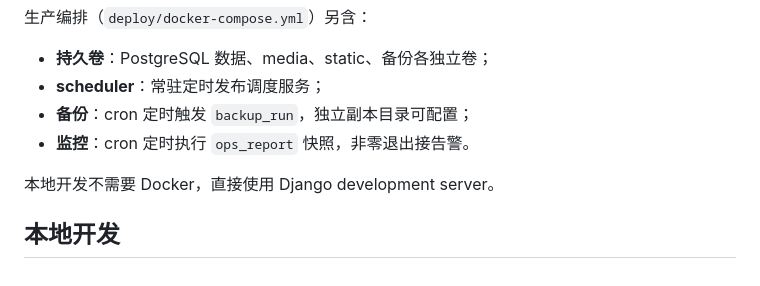
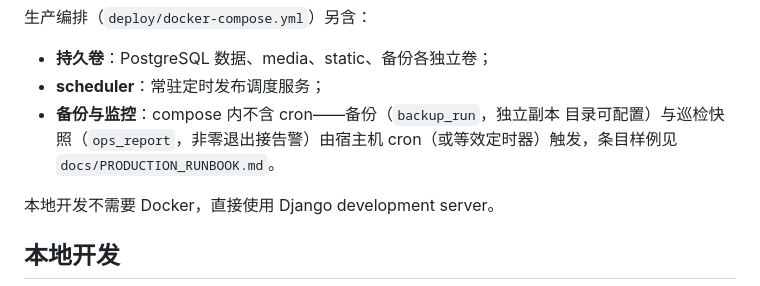
Before and after one commit to luehunnie/peiligo, a Markdown page: README.md, the part around the change. Rendered like a GitHub page.

Commit message:
docs(L-2): README 备份/监控 cron 表述与部署事实对齐
compose 编排内并无 cron 服务（仅 scheduler 常驻）；备份与巡检的
定时触发由宿主机 cron/定时器按 PRODUCTION_RUNBOOK 配置——原文
「compose 另含 cron 定时…」与事实不符，改为如实表述并指向
runbook 条目样例。

```diff
--- a/README.md
+++ b/README.md
@@ -95,8 +95,9 @@ PostgreSQL
 
 - **持久卷**：PostgreSQL 数据、media、static、备份各独立卷；
 - **scheduler**：常驻定时发布调度服务；
-- **备份**：cron 定时触发 `backup_run`，独立副本目录可配置；
-- **监控**：cron 定时执行 `ops_report` 快照，非零退出接告警。
+- **备份与监控**：compose 内不含 cron——备份（`backup_run`，独立副本
+  目录可配置）与巡检快照（`ops_report`，非零退出接告警）由宿主机
+  cron（或等效定时器）触发，条目样例见 `docs/PRODUCTION_RUNBOOK.md`。
 
 本地开发不需要 Docker，直接使用 Django development server。
 
```
